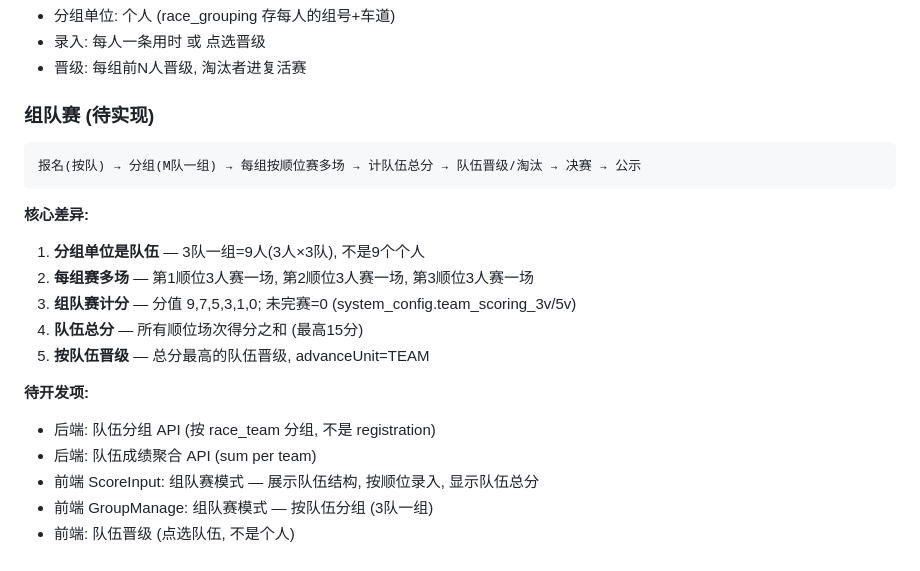
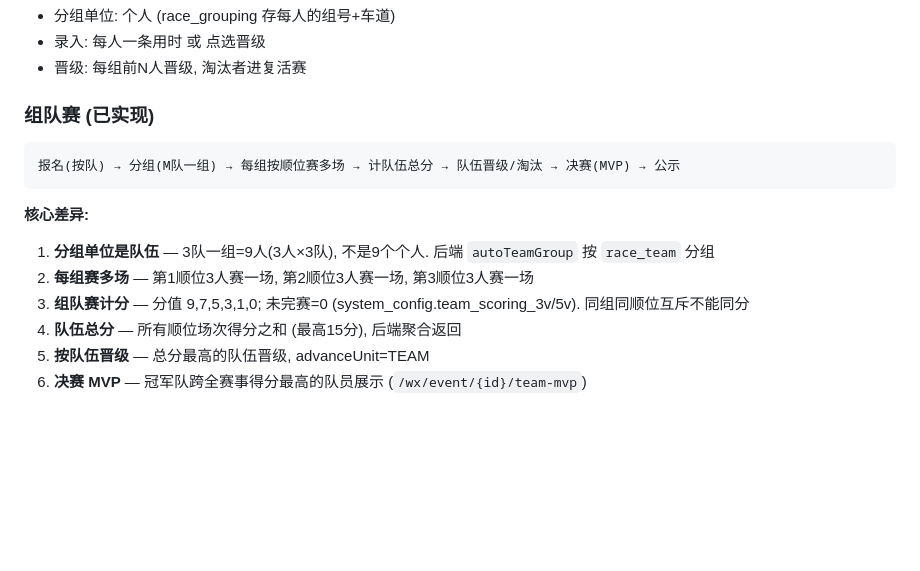
Before and after one commit to whoswater/goldminer, a Markdown page: mini4wd/CLAUDE.md, the part around the change. Rendered like a GitHub page; blank space fills up the shorter version.

Commit message:
docs: 组队赛 "待实现" → "已实现", 删过时待开发项列表
组队赛主要功能已完整实现:
- 后端 autoTeamGroup + 队伍总分聚合
- mp eventProgress 组队赛模式 (按顺位录分, 同顺位互斥)
- mp 决赛 MVP 卡 (1243-12892)
- PC SpectatorView 组队赛 ScoreInput

加 #6 决赛 MVP 说明.

Co-Authored-By: Claude Opus 4.7 (1M context) <noreply@anthropic.com>

````diff
--- a/mini4wd/CLAUDE.md
+++ b/mini4wd/CLAUDE.md
@@ -135,21 +135,15 @@ npm run dev
 - 录入: 每人一条用时 或 点选晋级
 - 晋级: 每组前N人晋级, 淘汰者进复活赛
 
-### 组队赛 (待实现)
+### 组队赛 (已实现)
 ```
-报名(按队) → 分组(M队一组) → 每组按顺位赛多场 → 计队伍总分 → 队伍晋级/淘汰 → 决赛 → 公示
+报名(按队) → 分组(M队一组) → 每组按顺位赛多场 → 计队伍总分 → 队伍晋级/淘汰 → 决赛(MVP) → 公示
 ```
 
 **核心差异:**
-1. **分组单位是队伍** — 3队一组=9人(3人×3队), 不是9个个人
+1. **分组单位是队伍** — 3队一组=9人(3人×3队), 不是9个个人. 后端 `autoTeamGroup` 按 `race_team` 分组
 2. **每组赛多场** — 第1顺位3人赛一场, 第2顺位3人赛一场, 第3顺位3人赛一场
-3. **组队赛计分** — 分值 9,7,5,3,1,0; 未完赛=0 (system_config.team_scoring_3v/5v)
-4. **队伍总分** — 所有顺位场次得分之和 (最高15分)
+3. **组队赛计分** — 分值 9,7,5,3,1,0; 未完赛=0 (system_config.team_scoring_3v/5v). 同组同顺位互斥不能同分
+4. **队伍总分** — 所有顺位场次得分之和 (最高15分), 后端聚合返回
 5. **按队伍晋级** — 总分最高的队伍晋级, advanceUnit=TEAM
-
-**待开发项:**
-- 后端: 队伍分组 API (按 race_team 分组, 不是 registration)
-- 后端: 队伍成绩聚合 API (sum per team)
-- 前端 ScoreInput: 组队赛模式 — 展示队伍结构, 按顺位录入, 显示队伍总分
-- 前端 GroupManage: 组队赛模式 — 按队伍分组 (3队一组)
-- 前端: 队伍晋级 (点选队伍, 不是个人)
+6. **决赛 MVP** — 冠军队跨全赛事得分最高的队员展示 (`/wx/event/{id}/team-mvp`)
````
